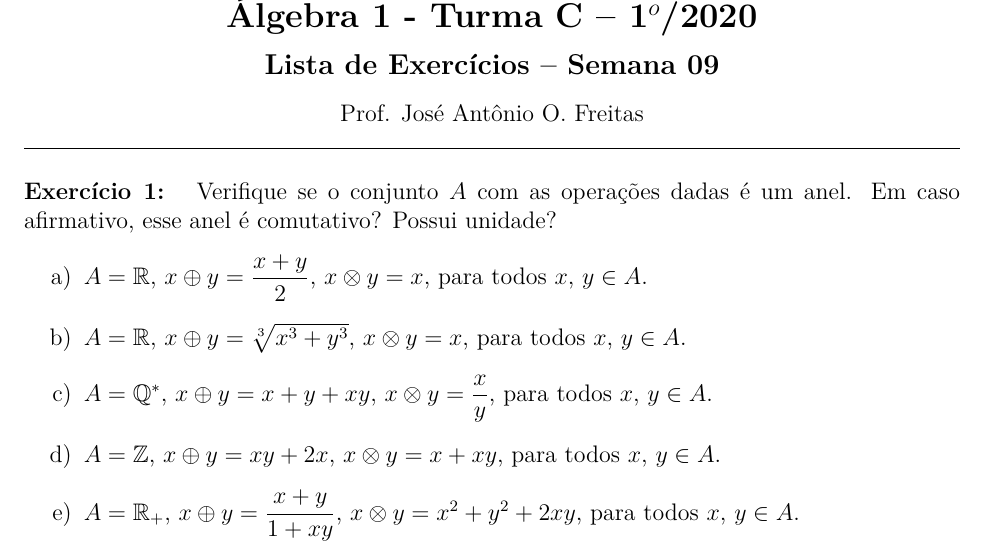
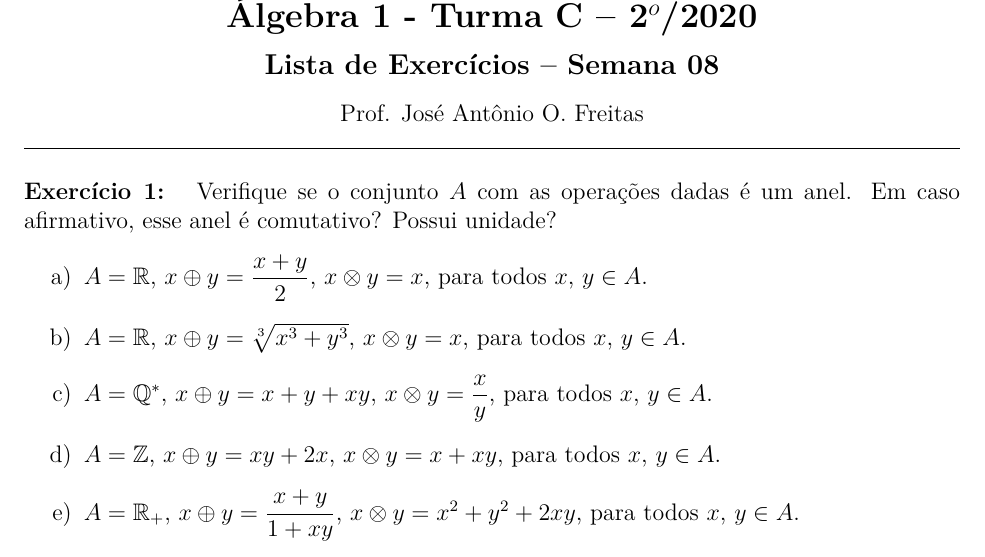
Before and after one commit to jfreitasunb/Algebra-1, a LaTeX problem sheet (listas/lista_semana_08.tex): part of page 1 of 5, cut so that both start at the same text. Compiled offline with XeLaTeX.

Commit message:
Ajustes iniciais para o 2020/2.

```diff
--- a/listas/lista_semana_09.tex
+++ b/listas/lista_semana_08.tex
@@ -1,10 +1,10 @@
 %!TEX program = xelatex
-% !TEX encoding = ISO-8859-1
+%!TEX encoding = ISO-8859-1
 \def\ano{2020}
-\def\semestre{1}
+\def\semestre{2}
 \def\disciplina{\'Algebra 1}
 \def\turma{C}
-\def\numerosemana{09}
+\def\numerosemana{08}
 
 \documentclass[12pt]{exam}
 
```
